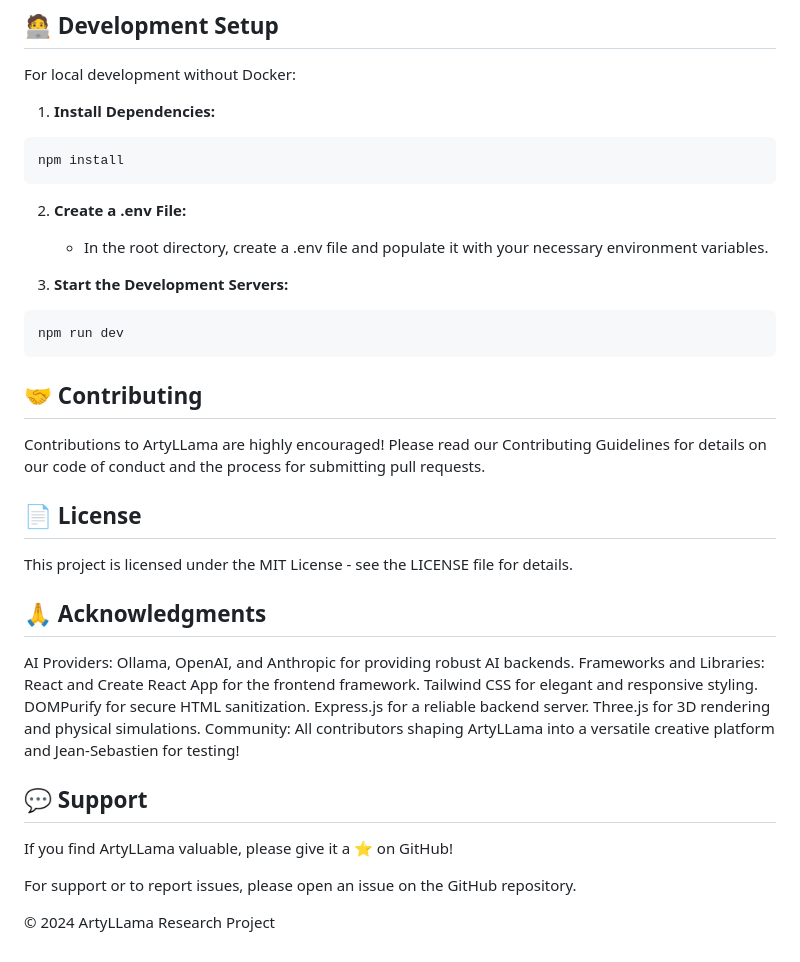
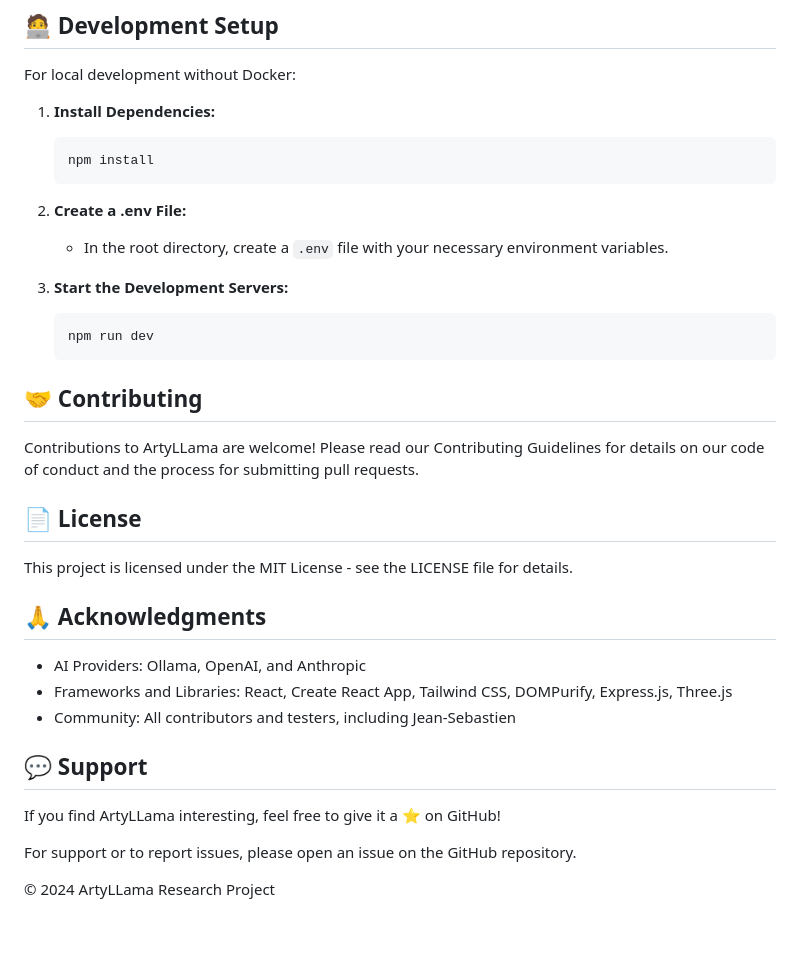
Before and after one commit to ArtyLLaMa/ArtyLLaMA, a Markdown page: README.md, the part around one of its changes. GitHub-like rendering.

````diff
--- a/README.md
+++ b/README.md
@@ -139,42 +150,37 @@ ArtyLLama now utilizes a configuration file instead of relying solely on environ
 
 For local development without Docker:
 
-   1.	**Install Dependencies:**
+1. **Install Dependencies:**
    ```bash
    npm install
    ```
 
-   2. **Create a .env File:**
-      - In the root directory, create a .env file and populate it with your necessary environment variables.
+2. **Create a .env File:**
+   - In the root directory, create a `.env` file with your necessary environment variables.
 
-   3. **Start the Development Servers:**
+3. **Start the Development Servers:**
    ```bash
    npm run dev
    ```
 
 ## 🤝 Contributing
 
-   Contributions to ArtyLLama are highly encouraged! Please read our Contributing Guidelines for details on our code of conduct and the process for submitting pull requests.
+Contributions to ArtyLLama are welcome! Please read our Contributing Guidelines for details on our code of conduct and the process for submitting pull requests.
 
 ## 📄 License
 
-   This project is licensed under the MIT License - see the LICENSE file for details.
+This project is licensed under the MIT License - see the LICENSE file for details.
 
 ## 🙏 Acknowledgments
 
-   AI Providers: Ollama, OpenAI, and Anthropic for providing robust AI backends.
-   Frameworks and Libraries:
-   React and Create React App for the frontend framework.
-   Tailwind CSS for elegant and responsive styling.
-   DOMPurify for secure HTML sanitization.
-   Express.js for a reliable backend server.
-   Three.js for 3D rendering and physical simulations.
-   Community: All contributors shaping ArtyLLama into a versatile creative platform and Jean-Sebastien for testing!
+- AI Providers: Ollama, OpenAI, and Anthropic
+- Frameworks and Libraries: React, Create React App, Tailwind CSS, DOMPurify, Express.js, Three.js
+- Community: All contributors and testers, including Jean-Sebastien
 
 ## 💬 Support
 
-   If you find ArtyLLama valuable, please give it a ⭐️ on GitHub!
+If you find ArtyLLama interesting, feel free to give it a ⭐️ on GitHub!
 
-   For support or to report issues, please open an issue on the GitHub repository.
+For support or to report issues, please open an issue on the GitHub repository.
 
-   © 2024 ArtyLLama Research Project
+© 2024 ArtyLLama Research Project
````
Also changed, not shown: other parts of README.md (+71 -60 lines).
